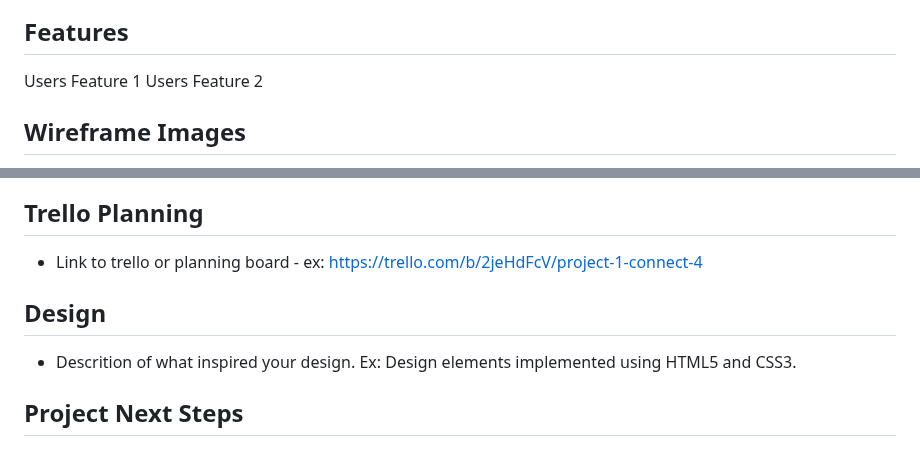
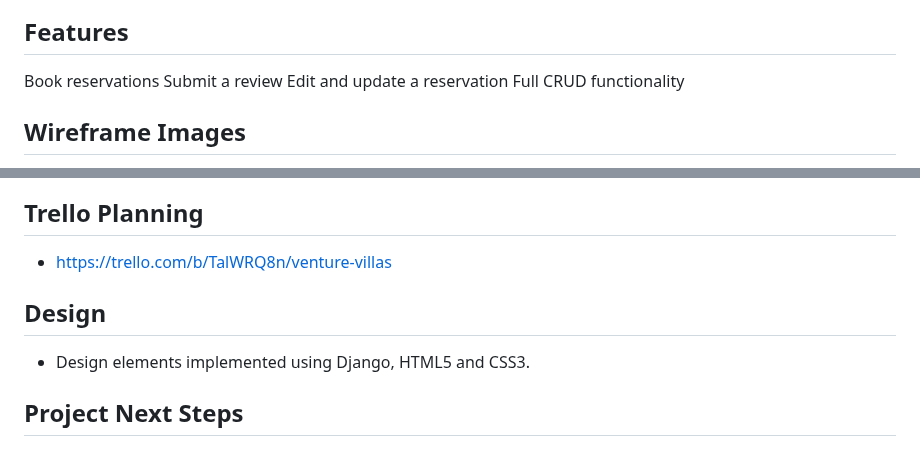
Before and after one commit to cdenzelcoleman/Venture-Villas, a Markdown page: README.md, 2 parts joined by grey strips. Drawn GitHub-style.

Commit message:
add trello and wireframe

```diff
--- a/README.md
+++ b/README.md
@@ -24,7 +24,9 @@ Venture-Villas: A next-gen resort booking platform. A user can browse through th
 
 
 ## Features
-Users Feature 1
-Users Feature 2
+Book reservations
+Submit a review
+Edit and update a reservation
+Full CRUD functionality
 
 ## Wireframe Images
@@ -32,9 +34,9 @@ Users Feature 2
 
 ## Trello Planning
-* Link to trello or planning board - ex: https://trello.com/b/2jeHdFcV/project-1-connect-4
+* https://trello.com/b/TalWRQ8n/venture-villas
 
 ## <a name="design"></a>Design
-* Descrition of what inspired your design. Ex: Design elements implemented using HTML5 and CSS3.
+* Design elements implemented using Django, HTML5 and CSS3.
 
 
 ## <a name="nextsteps"></a>Project Next Steps
```
Also changed, not shown: other parts of README.md (+1 -1 lines).
